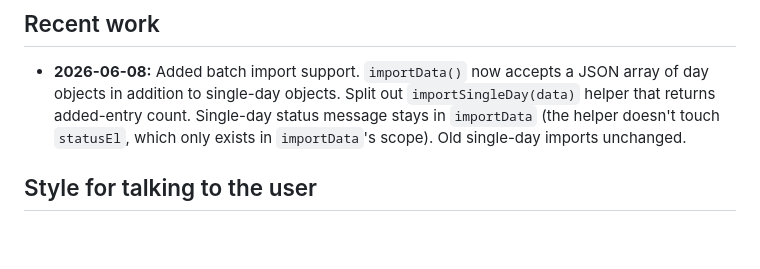
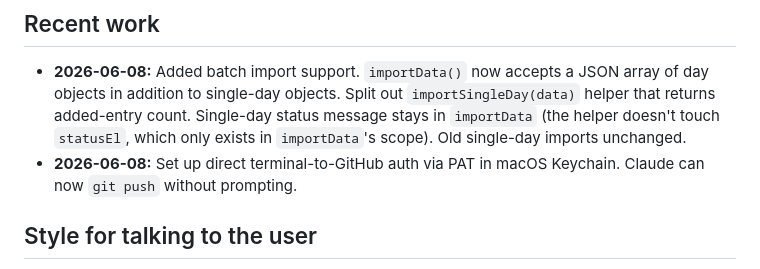
Before and after one commit to kwarciyk5-pixel/Sanctuary, a Markdown page: CLAUDE.md, the part around the change. GitHub-like rendering; blank space fills up the shorter version.

Commit message:
Note: terminal-to-GitHub auth verified

```diff
--- a/CLAUDE.md
+++ b/CLAUDE.md
@@ -76,6 +76,7 @@ Must print `PARSE OK`. For runtime testing, user opens the live site or local fi
 ## Recent work
 
 - **2026-06-08:** Added batch import support. `importData()` now accepts a JSON array of day objects in addition to single-day objects. Split out `importSingleDay(data)` helper that returns added-entry count. Single-day status message stays in `importData` (the helper doesn't touch `statusEl`, which only exists in `importData`'s scope). Old single-day imports unchanged.
+- **2026-06-08:** Set up direct terminal-to-GitHub auth via PAT in macOS Keychain. Claude can now `git push` without prompting.
 
 ## Style for talking to the user
 
```
